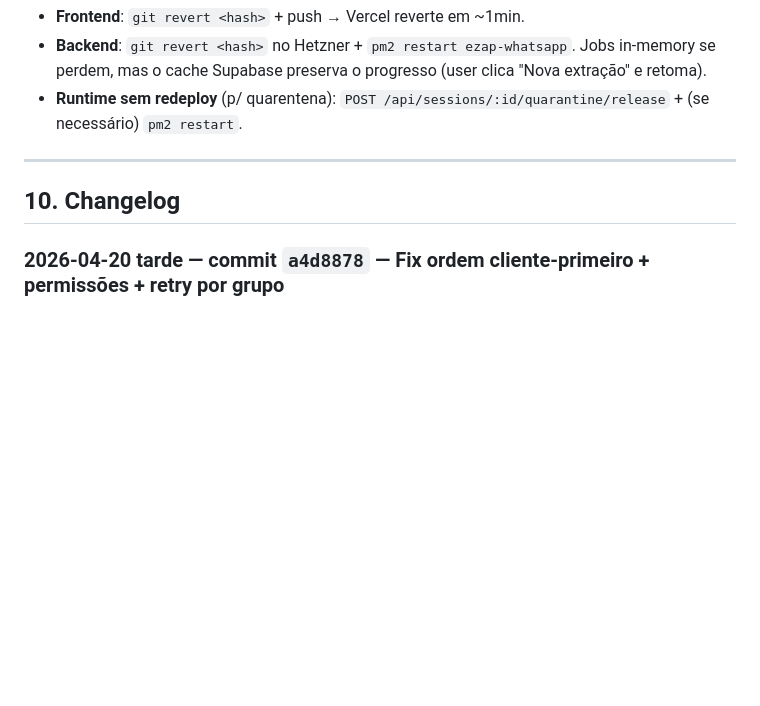
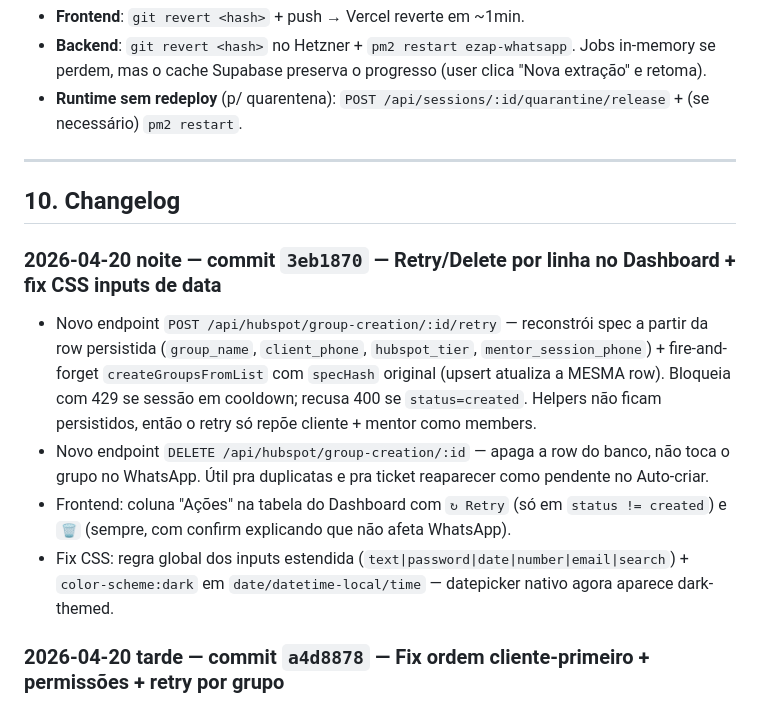
Before and after one commit to beniciorosa/E-ZAP, a Markdown page: GRUPOS.md, the part around the change. Rendered like a GitHub page; blank space fills up the shorter version.

Commit message:
docs: GRUPOS.md changelog 3eb1870 (retry/delete por linha + CSS date fix)
Co-Authored-By: Claude Opus 4.7 (1M context) <noreply@anthropic.com>

```diff
--- a/GRUPOS.md
+++ b/GRUPOS.md
@@ -239,6 +239,12 @@ ssh -i ~/.ssh/ezap_hetzner root@87.99.141.235 \
 
 ## 10. Changelog
 
+### 2026-04-20 noite — commit `3eb1870` — Retry/Delete por linha no Dashboard + fix CSS inputs de data
+- Novo endpoint `POST /api/hubspot/group-creation/:id/retry` — reconstrói spec a partir da row persistida (`group_name`, `client_phone`, `hubspot_tier`, `mentor_session_phone`) + fire-and-forget `createGroupsFromList` com `specHash` original (upsert atualiza a MESMA row). Bloqueia com 429 se sessão em cooldown; recusa 400 se `status=created`. Helpers não ficam persistidos, então o retry só repõe cliente + mentor como members.
+- Novo endpoint `DELETE /api/hubspot/group-creation/:id` — apaga a row do banco, não toca o grupo no WhatsApp. Útil pra duplicatas e pra ticket reaparecer como pendente no Auto-criar.
+- Frontend: coluna "Ações" na tabela do Dashboard com `↻ Retry` (só em `status != created`) e `🗑️` (sempre, com confirm explicando que não afeta WhatsApp).
+- Fix CSS: regra global dos inputs estendida (`text|password|date|number|email|search`) + `color-scheme:dark` em `date/datetime-local/time` — datepicker nativo agora aparece dark-themed.
+
 ### 2026-04-20 tarde — commit `a4d8878` — Fix ordem cliente-primeiro + permissões + retry por grupo
 - **Bug fix cliente-DM-duplicada**: no fluxo HubSpot, `groupCreate` agora é chamado SÓ com o cliente. Se o WhatsApp retorna 403 (privacy block), gera invite link e manda DM IMEDIATAMENTE antes de adicionar helpers/admins. Depois adiciona helpers em batch (1 IQ) e admins sequencialmente. Fluxo XLSX preservado.
 - **Bug fix "Convidar via link" OFF**: `groupMemberAddMode("all_member_add")` agora é chamado ANTES de `groupSettingUpdate("locked")`, com 4s entre as calls. A permissão de invite via link só fica disponível no WhatsApp após `add_members` estar habilitado.
```
